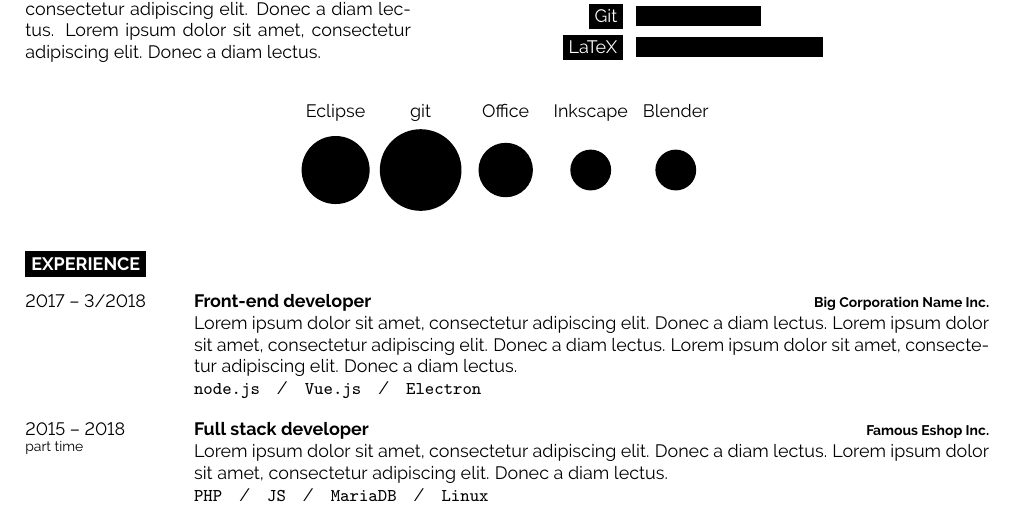
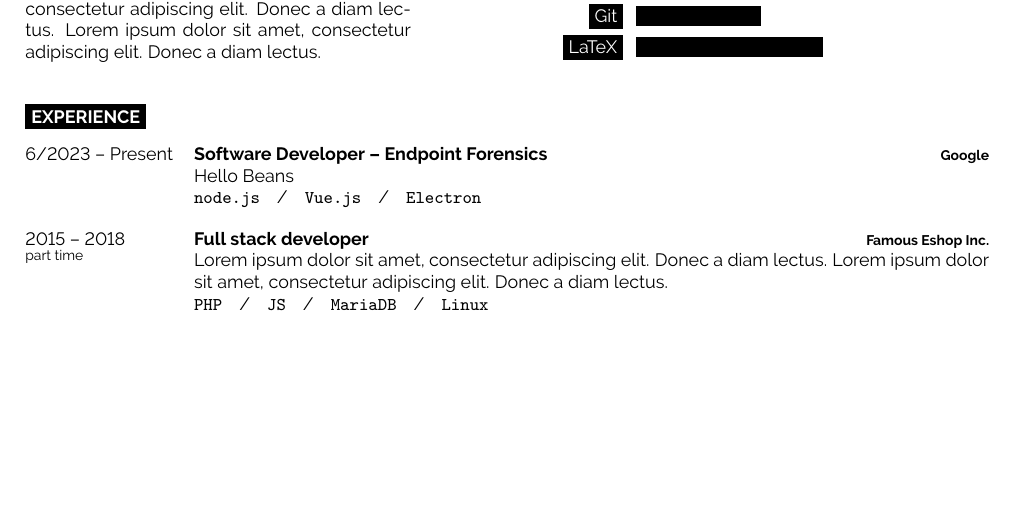
Before and after one commit to The-Briel-Deal/resume, a LaTeX document (main.tex): part of the page, cut so that both start at the same text, the shorter picture padded with empty space. Compiled offline with pdfLaTeX.

Commit message:
Remove bubbles, and add job at google.

```diff
--- a/main.tex
+++ b/main.tex
@@ -90,9 +90,9 @@
 \end{minipage}
 
 % Output a series of bubbles showing your proficiency with environments and/or tools
-\begin{center}
-	\bubbles{5/Eclipse, 6/git, 4/Office, 3/Inkscape, 3/Blender} % Each bubble must be in the format of '<size>/<label>' and you can specify as many bubbles as will fit on the page
-\end{center}
+% \begin{center}
+%	\bubbles{5/Eclipse, 6/git, 4/Office, 3/Inkscape, 3/Blender} % Each bubble must be in the format of '<size>/<label>' and you can specify as many bubbles as will fit on the page
+% \end{center}
 
 %----------------------------------------------------------------------------------------
 %	EXPERIENCE
@@ -102,10 +102,10 @@
 
 \begin{entrylist}
 	\entry
-		{2017 -- 3/2018}
-		{Front-end developer}
-		{Big Corporation Name Inc.}
-		{\lorem \lorem \lorem\\ \texttt{node.js}\slashsep\texttt{Vue.js}\slashsep\texttt{Electron}}
+		{6/2023 -- Present}
+		{Software Developer -- Endpoint Forensics}
+		{Google}
+		{Hello Beans\\ \texttt{node.js}\slashsep\texttt{Vue.js}\slashsep\texttt{Electron}}
 	\entry
 		{2015 -- 2018\\\footnotesize{part time}}
 		{Full stack developer}
```
